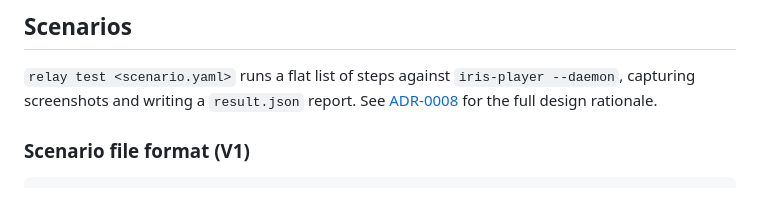
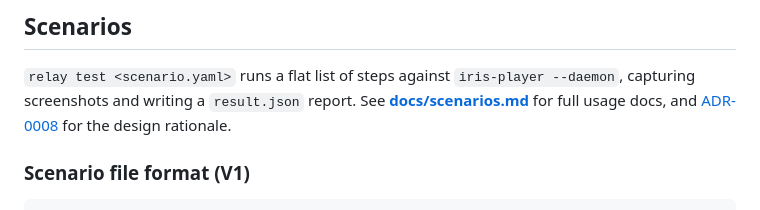
Before and after one commit to chevp/relay, a Markdown page: README.md, the part around the change. Rendered like a GitHub page.

```diff
--- a/README.md
+++ b/README.md
@@ -120,8 +120,9 @@ src/
 
 `relay test <scenario.yaml>` runs a flat list of steps against
 `iris-player --daemon`, capturing screenshots and writing a
-`result.json` report. See [ADR-0008](../../runtime/iris/docs/adr/0008-scripted-scenario-runner-in-relay.md)
-for the full design rationale.
+`result.json` report. See **[docs/scenarios.md](docs/scenarios.md)** for
+full usage docs, and [ADR-0008](../../runtime/iris/docs/adr/0008-scripted-scenario-runner-in-relay.md)
+for the design rationale.
 
 ### Scenario file format (V1)
 
```
Also changed, not shown: docs/scenarios.md (added, +249 -0 lines).
